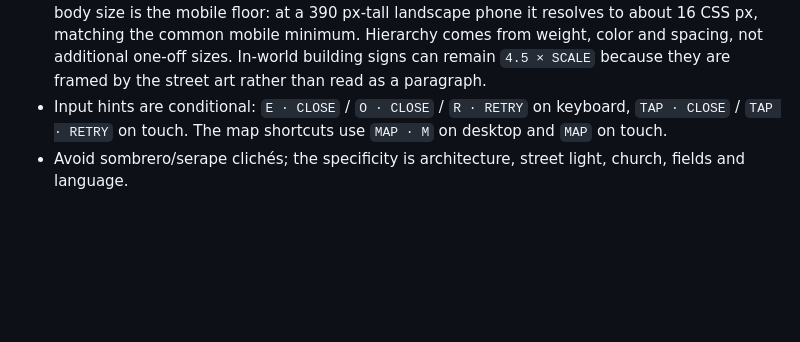
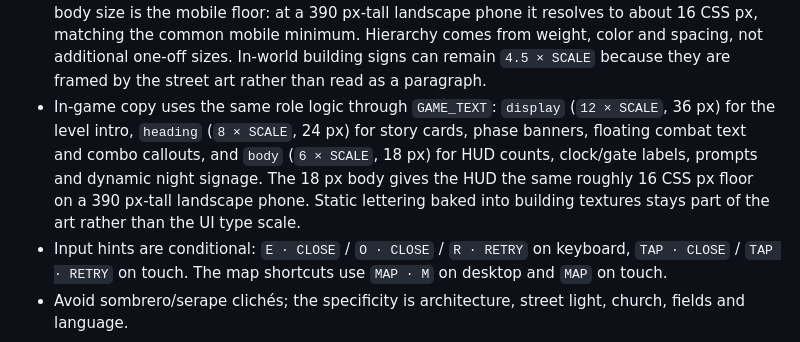
Before and after one commit to jacoboviii/bonjo, a Markdown page: DESIGN.md, the part around the change. GitHub-like rendering; blank space fills up the shorter version.

```diff
--- a/DESIGN.md
+++ b/DESIGN.md
@@ -600,6 +600,13 @@ Rules:
   additional one-off sizes.
   In-world building signs can remain `4.5 × SCALE` because they are framed by
   the street art rather than read as a paragraph.
+- In-game copy uses the same role logic through `GAME_TEXT`: `display`
+  (`12 × SCALE`, 36 px) for the level intro, `heading` (`8 × SCALE`, 24 px)
+  for story cards, phase banners, floating combat text and combo callouts, and
+  `body` (`6 × SCALE`, 18 px) for HUD counts, clock/gate labels, prompts and
+  dynamic night signage. The 18 px body gives the HUD the same roughly 16 CSS px
+  floor on a 390 px-tall landscape phone. Static lettering baked into building
+  textures stays part of the art rather than the UI type scale.
 - Input hints are conditional: `E · CLOSE` / `O · CLOSE` / `R · RETRY` on
   keyboard, `TAP · CLOSE` / `TAP · RETRY` on touch. The map shortcuts use
   `MAP · M` on desktop and `MAP` on touch.
```
Also changed, not shown: README.md (+3 -3 lines), screenshots/20-survival-day.png, screenshots/21-survival-night.png, 2 other files.
